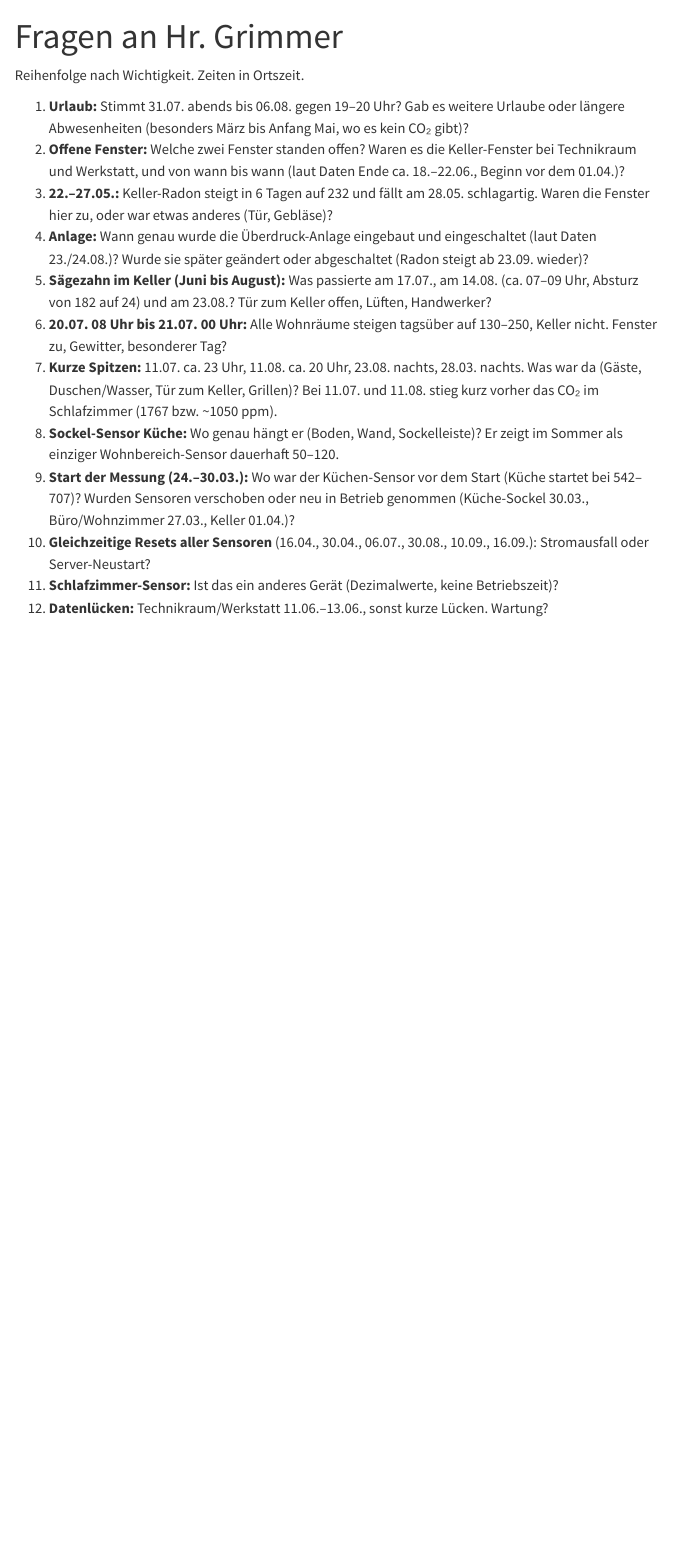
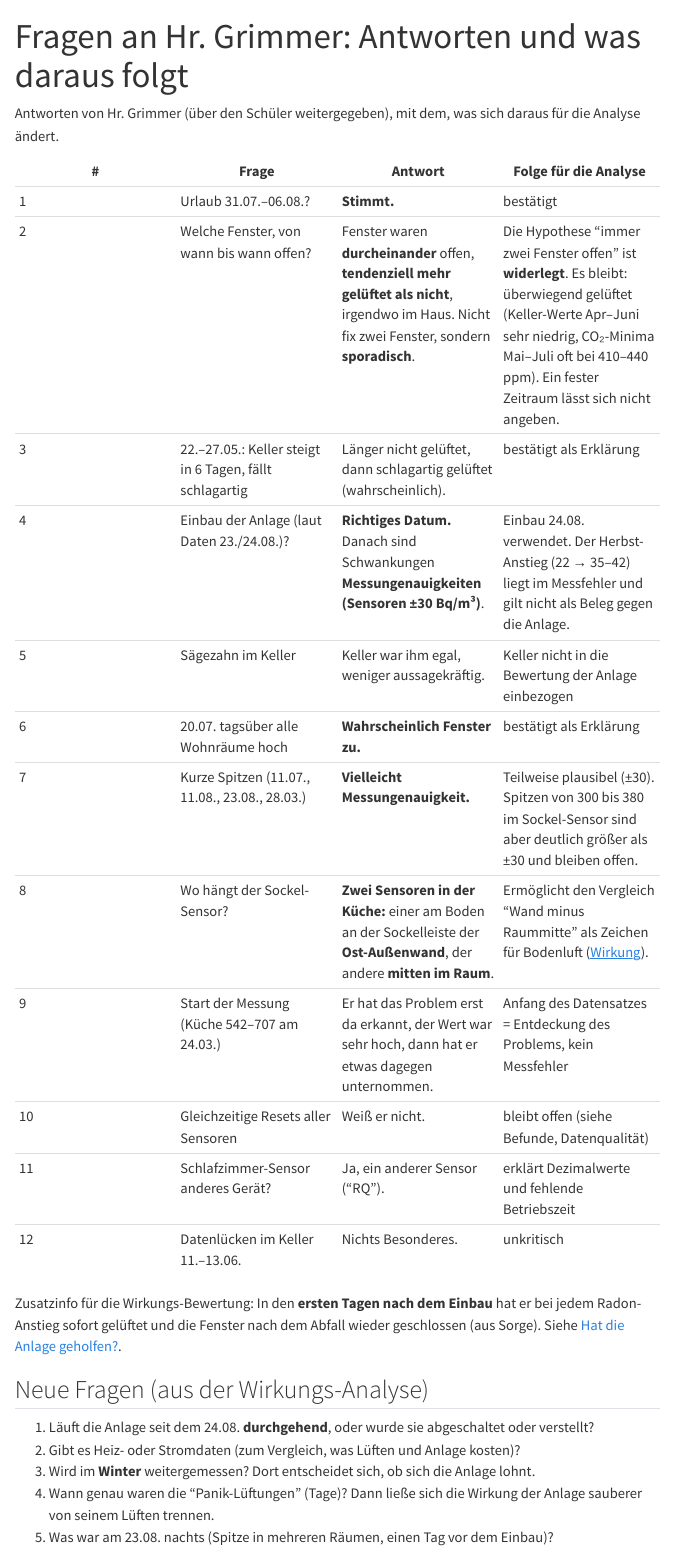
Before and after one commit to Habaal/Insy, a Quarto document (radon/fragen.qmd): the page in a window 1100 px wide, from its top. Rendered offline with R 4.5, knitr and Pandoc in place of Quarto, with nearby package versions; menus at the side of the page are left out.

Commit message:
Radon: Seiten Einfach erklärt und Wirkung der Anlage, Antworten von Hr. Grimmer eingearbeitet

```diff
--- a/radon/_quarto.yml
+++ b/radon/_quarto.yml
@@ -9,6 +9,10 @@ website:
     left:
       - href: index.qmd
         text: Überblick
+      - href: einfach.qmd
+        text: Einfach erklärt
+      - href: wirkung.qmd
+        text: Wirkung der Anlage
       - href: radon-hintergrund.qmd
         text: Radon-Hintergrund
       - href: dashboard.html
@@ -16,7 +20,7 @@ website:
       - href: befunde.qmd
         text: Befunde
       - href: fragen.qmd
-        text: Fragen an Hr. Grimmer
+        text: Fragen und Antworten
 format:
   html:
     theme: cosmo
--- a/radon/fragen.qmd
+++ b/radon/fragen.qmd
@@ -1,18 +1,30 @@
 ---
-title: "Fragen an Hr. Grimmer"
+title: "Fragen an Hr. Grimmer: Antworten und was daraus folgt"
 ---
 
-Reihenfolge nach Wichtigkeit. Zeiten in Ortszeit.
+Antworten von Hr. Grimmer (über den Schüler weitergegeben), mit dem, was sich daraus für die Analyse ändert.
 
-1. **Urlaub:** Stimmt 31.07. abends bis 06.08. gegen 19–20 Uhr? Gab es weitere Urlaube oder längere Abwesenheiten (besonders März bis Anfang Mai, wo es kein CO₂ gibt)?
-2. **Offene Fenster:** Welche zwei Fenster standen offen? Waren es die Keller-Fenster bei Technikraum und Werkstatt, und von wann bis wann (laut Daten Ende ca. 18.–22.06., Beginn vor dem 01.04.)?
-3. **22.–27.05.:** Keller-Radon steigt in 6 Tagen auf 232 und fällt am 28.05. schlagartig. Waren die Fenster hier zu, oder war etwas anderes (Tür, Gebläse)?
-4. **Anlage:** Wann genau wurde die Überdruck-Anlage eingebaut und eingeschaltet (laut Daten 23./24.08.)? Wurde sie später geändert oder abgeschaltet (Radon steigt ab 23.09. wieder)?
-5. **Sägezahn im Keller (Juni bis August):** Was passierte am 17.07., am 14.08. (ca. 07–09 Uhr, Absturz von 182 auf 24) und am 23.08.? Tür zum Keller offen, Lüften, Handwerker?
-6. **20.07. 08 Uhr bis 21.07. 00 Uhr:** Alle Wohnräume steigen tagsüber auf 130–250, Keller nicht. Fenster zu, Gewitter, besonderer Tag?
-7. **Kurze Spitzen:** 11.07. ca. 23 Uhr, 11.08. ca. 20 Uhr, 23.08. nachts, 28.03. nachts. Was war da (Gäste, Duschen/Wasser, Tür zum Keller, Grillen)? Bei 11.07. und 11.08. stieg kurz vorher das CO₂ im Schlafzimmer (1767 bzw. ~1050 ppm).
-8. **Sockel-Sensor Küche:** Wo genau hängt er (Boden, Wand, Sockelleiste)? Er zeigt im Sommer als einziger Wohnbereich-Sensor dauerhaft 50–120.
-9. **Start der Messung (24.–30.03.):** Wo war der Küchen-Sensor vor dem Start (Küche startet bei 542–707)? Wurden Sensoren verschoben oder neu in Betrieb genommen (Küche-Sockel 30.03., Büro/Wohnzimmer 27.03., Keller 01.04.)?
-10. **Gleichzeitige Resets aller Sensoren** (16.04., 30.04., 06.07., 30.08., 10.09., 16.09.): Stromausfall oder Server-Neustart?
-11. **Schlafzimmer-Sensor:** Ist das ein anderes Gerät (Dezimalwerte, keine Betriebszeit)?
-12. **Datenlücken:** Technikraum/Werkstatt 11.06.–13.06., sonst kurze Lücken. Wartung?
+| # | Frage | Antwort | Folge für die Analyse |
+|---|---|---|---|
+| 1 | Urlaub 31.07.–06.08.? | **Stimmt.** | bestätigt |
+| 2 | Welche Fenster, von wann bis wann offen? | Fenster waren **durcheinander** offen, **tendenziell mehr gelüftet als nicht**, irgendwo im Haus. Nicht fix zwei Fenster, sondern **sporadisch**. | Die Hypothese "immer zwei Fenster offen" ist **widerlegt**. Es bleibt: überwiegend gelüftet (Keller-Werte Apr–Juni sehr niedrig, CO₂-Minima Mai–Juli oft bei 410–440 ppm). Ein fester Zeitraum lässt sich nicht angeben. |
+| 3 | 22.–27.05.: Keller steigt in 6 Tagen, fällt schlagartig | Länger nicht gelüftet, dann schlagartig gelüftet (wahrscheinlich). | bestätigt als Erklärung |
+| 4 | Einbau der Anlage (laut Daten 23./24.08.)? | **Richtiges Datum.** Danach sind Schwankungen **Messungenauigkeiten (Sensoren ±30 Bq/m³)**. | Einbau 24.08. verwendet. Der Herbst-Anstieg (22 → 35–42) liegt im Messfehler und gilt nicht als Beleg gegen die Anlage. |
+| 5 | Sägezahn im Keller | Keller war ihm egal, weniger aussagekräftig. | Keller nicht in die Bewertung der Anlage einbezogen |
+| 6 | 20.07. tagsüber alle Wohnräume hoch | **Wahrscheinlich Fenster zu.** | bestätigt als Erklärung |
+| 7 | Kurze Spitzen (11.07., 11.08., 23.08., 28.03.) | **Vielleicht Messungenauigkeit.** | Teilweise plausibel (±30). Spitzen von 300 bis 380 im Sockel-Sensor sind aber deutlich größer als ±30 und bleiben offen. |
+| 8 | Wo hängt der Sockel-Sensor? | **Zwei Sensoren in der Küche:** einer am Boden an der Sockelleiste der **Ost-Außenwand**, der andere **mitten im Raum**. | Ermöglicht den Vergleich "Wand minus Raummitte" als Zeichen für Bodenluft ([Wirkung](wirkung.qmd)). |
+| 9 | Start der Messung (Küche 542–707 am 24.03.) | Er hat das Problem erst da erkannt, der Wert war sehr hoch, dann hat er etwas dagegen unternommen. | Anfang des Datensatzes = Entdeckung des Problems, kein Messfehler |
+| 10 | Gleichzeitige Resets aller Sensoren | Weiß er nicht. | bleibt offen (siehe Befunde, Datenqualität) |
+| 11 | Schlafzimmer-Sensor anderes Gerät? | Ja, ein anderer Sensor ("RQ"). | erklärt Dezimalwerte und fehlende Betriebszeit |
+| 12 | Datenlücken im Keller 11.–13.06. | Nichts Besonderes. | unkritisch |
+
+Zusatzinfo für die Wirkungs-Bewertung: In den **ersten Tagen nach dem Einbau** hat er bei jedem Radon-Anstieg sofort gelüftet und die Fenster nach dem Abfall wieder geschlossen (aus Sorge). Siehe [Hat die Anlage geholfen?](wirkung.qmd).
+
+## Neue Fragen (aus der Wirkungs-Analyse)
+
+1. Läuft die Anlage seit dem 24.08. **durchgehend**, oder wurde sie abgeschaltet oder verstellt?
+2. Gibt es Heiz- oder Stromdaten (zum Vergleich, was Lüften und Anlage kosten)?
+3. Wird im **Winter** weitergemessen? Dort entscheidet sich, ob sich die Anlage lohnt.
+4. Wann genau waren die "Panik-Lüftungen" (Tage)? Dann ließe sich die Wirkung der Anlage sauberer von seinem Lüften trennen.
+5. Was war am 23.08. nachts (Spitze in mehreren Räumen, einen Tag vor dem Einbau)?
--- /dev/null
+++ b/radon/wirkung.qmd
@@ -0,0 +1,82 @@
+---
+title: "Hat die Belüftungs-Anlage das Problem gelöst?"
+---
+
+**Aufgabe von Hr. Grimmer:** Hat er mit der Anlage ein echtes Problem gelöst, oder hat er etwas unnötig bekämpft und dabei etwas verloren?
+
+**Zusatzinfos von ihm:** Die Überdruck-Anlage wurde am 24.08. eingebaut. In den ersten Tagen danach hat er jedes Mal sofort gelüftet, wenn der Radonwert stieg, und die Fenster wieder geschlossen, sobald er fiel. Die Sensoren messen auf etwa ±30 Bq/m³ genau.
+
+## Kurzantwort
+
+**Teils, teils.**
+
+1. **Ja, die Anlage wirkt.** Hohe Spitzen und die Bodenluft an der Außenwand sind nach dem Einbau verschwunden (Beweise unten).
+2. **Das Problem war im Alltag aber klein.** Auch vor dem Einbau lagen die Wohnräume im Mittel bei etwa 36 Bq/m³. Das ist weit unter 100 (WHO) und 300 (Österreich). Über 300 ging es nur im Urlaub (Haus zu) und in den ersten Märztagen. Dazu kamen kurze nächtliche Spitzen zwischen 100 und 200 und am 20.07. (wahrscheinlich Fenster zu) bis etwa 250.
+3. **Das Panik-Lüften nach dem Einbau war unnötig.** Die Werte, auf die er reagiert hat, waren harmlos und liegen zum Teil im Messfehler.
+4. **Ob sich die Anlage insgesamt "lohnt", lässt sich mit diesen Daten nicht sagen.** Der Winter fehlt (dort ist Radon meist höher), und der entscheidende Test, ein längeres Wegfahren *mit* Anlage, wurde nicht gemacht. Auch die Kosten (Anschaffung, Strom, Heizwärme durch Lüften) stehen nicht in den Daten.
+
+![Typischer Verlauf: fast immer im grünen Bereich, ein klarer Ausreißer im Urlaub](bilder/e1_gesamtverlauf.png)
+
+## Wie groß war das Problem wirklich?
+
+| Frage | Antwort aus den Daten |
+|---|---|
+| Mittelwert der Wohnräume vor dem Einbau (ohne Urlaub) | 36 Bq/m³ |
+| Mit dem Urlaub (Haus 6 Tage zu, ca. 330 Bq/m³) | 46 Bq/m³ |
+| Referenzwerte (gelten für das Jahresmittel) | 100 (WHO), 300 (Österreich) |
+| Stunden, in denen ein Wohnraum über 100 lag | 198 von 3334 (5,9 %) |
+| Wann wurde es über 300? | nur im Urlaub und am Anfang im März (24.–30.03.) |
+| Wann zwischen 100 und 300? | kurze Nachtspitzen (im Schnitt 117), 20.07. bis etwa 250 |
+
+Der Urlaub zeigt das Prinzip: Ohne Lüften und ohne Menschen sammelt sich Radon im ganzen Haus. Nach der Rückkehr war es durch Lüften in etwa 2 Stunden wieder weg. Während des Urlaubs war niemand im Haus, die Belastung für Menschen war also gering.
+
+![Urlaub: Haus zu, dann Lüften](bilder/e4_urlaub.png)
+
+Am Anfang (24.–30.03.) lag der Küchen-Sensor bei 540–700 Bq/m³. Das ist laut Hr. Grimmer der Moment, in dem er das Problem entdeckt und etwas dagegen getan hat. Wie lange es vorher so hoch war, steht nicht in den Daten.
+
+## Was hat die Anlage verändert?
+
+![Wirkung: Spitzen und Bodenluft an der Außenwand](bilder/e3_wirkung.png)
+
+| Messgröße | Vor dem Einbau | Nach dem Einbau | Aussagekraft |
+|---|---|---|---|
+| Stunden mit Wert über 100 Bq/m³ in einem Wohnraum | 5,9 % (198 von 3334) | 0,1 % (1 von 1216) | **stark**: über 7 Wochen praktisch nie |
+| Deutliche Spitzen (Wert verdoppelt sich, dann Absturz) | 12 in 14 Wochen (14.05.–23.08.), Spitzenwert im Mittel 117, höchstens 483 | 0 in 7 Wochen | **stark** |
+| Sockel-Sensor minus Küchen-Sensor (Bodenluft an der Außenwand) | Median 19 Bq/m³, im Sommer bis 78 | Median 0 | **mittel**: der Rückgang begann schon ab Mitte August und die Jahreszeit spielt mit |
+| "Normalwert" (Stunden unter 60) | 28 Bq/m³ | 29 Bq/m³ | **unverändert**: der Alltagswert war nie das Problem |
+| Mittelwert Wohnräume gesamt | 36 Bq/m³ | 31 Bq/m³ | gering (unter dem Messfehler von ±30) |
+
+**So liest man das:** Die Anlage drückt Radon nicht allgemein herunter, der Alltagswert blieb bei etwa 28. Sie kappt die **Spitzen** und stoppt den **Eintritt von Bodenluft an der Außenwand**. Der Sockel-Sensor steht an der Sockelleiste der Ost-Außenwand, der Küchen-Sensor mitten im Raum. Wenn der Sockel-Wert höher ist als die Raummitte, kommt Luft vom Boden herein. Das passierte vor dem Einbau, danach nicht mehr.
+
+**Wichtig:** In der ersten Woche hat Hr. Grimmer bei jedem Anstieg gelüftet. Das allein kann Spitzen verhindern. Die Spitzenfreiheit in den **sechs Wochen danach** (ab 31.08., ohne Panik-Lüften) ist darum der bessere Beleg.
+
+## Das Panik-Lüften: unnötig?
+
+Ja, nach den Daten.
+
+- In der Woche nach dem Einbau lag das Wohnraum-Mittel stündlich höchstens bei 57 Bq/m³, ein einzelner Raum erreichte bis etwa 86. Das sind Anstiege von rund +30 über den Normalwert, also **so groß wie der Messfehler** und weit unter 100.
+- Selbst wenn diese kurzen Anstiege nicht weggelüftet worden wären, hätten sie den Mittelwert nur um etwa 2 Bq/m³ erhöht (31 mit gegenüber 29 ohne Stunden über 60).
+- Das Lüften war kräftig: Das CO₂ in der Küche fiel in der Woche nach dem Einbau jeden Tag auf 408–435 ppm. Das entspricht etwa der Außenluft (Allgemeinwissen, nicht aus den Quellen geprüft). In den drei Wochen davor lag es nur bei 470–550 ppm. Im Mai bis Juli war er aber genauso fleißig. Das Lüften war also nicht ungewöhnlicher als im Frühling und Sommer.
+
+## Was hat er "verloren"?
+
+- **Wärme:** Im August und September kaum, im Winter wäre Lüften teuer. Heizdaten gibt es nicht, deshalb **nicht messbar**.
+- **Kosten der Anlage** (Anschaffung, Strom): nicht in den Daten.
+- **Nervosität und Zeit:** Das Dauer-Kontrollieren war wenig sinnvoll, die Anlage soll genau das ersetzen.
+- **Aussagekraft der Messung:** Durch das Panik-Lüften in der ersten Woche lässt sich die reine Wirkung der Anlage für diese Tage nicht sauber ablesen.
+- **Gewinn:** Spitzen weg, keine Bodenluft an der Außenwand, und er muss nicht mehr nach Zahlen lüften.
+
+## Was die Daten nicht beantworten können
+
+- **Winter:** Die Messung endet im Oktober. Radon ist im Winter meist höher (Allgemeinwissen). Ob die Anlage dann den Unterschied macht, ist offen.
+- **Jahreszeit:** Der Vergleich vor/nach ist auch ein Vergleich Sommer/Herbst. Das Sockel-Signal sank schon vor dem 24.08.
+- **Messfehler ±30 Bq/m³:** Der Anstieg im Herbst (Wohnräume im Wochenmedian von etwa 22 im September auf 35–42 Anfang Oktober) liegt in diesem Bereich und ist **nicht belastbar**. Der Sockel-Unterschied bleibt dabei bei etwa 0.
+- **Der entscheidende Test fehlt:** Ein Wochenende oder Urlaub mit geschlossenen Fenstern *mit* Anlage. Im August (ohne Anlage) stieg das Haus auf über 300.
+- **Keller:** Laut Hr. Grimmer weniger wichtig, deshalb nicht in die Bewertung eingegangen.
+- **Einbau-Datum:** Ich gehe vom 24.08. aus. Am 23.08. nachts gab es eine Spitze in einigen Räumen, einen Tag vor dem Einbau (Ursache unbekannt).
+
+## Vorschlag für die Abgabe
+
+Antwort an Hr. Grimmer in einem Satz: *"Die Anlage entfernt Spitzen und Bodenluft-Eintritt zuverlässig, aber der Alltagswert war auch vorher unkritisch, und das Dauer-Lüften nach dem Einbau war nicht nötig. Ob sich die Anlage lohnt, entscheidet sich im Winter und beim nächsten Wegfahren."*
+
+**Offene Fragen an ihn:** Läuft die Anlage seit dem 24.08. durchgehend? Wurde sie seitdem abgeschaltet oder verstellt? Gibt es Heiz- oder Stromdaten zum Vergleich? Wird im Winter weitergemessen?
```
Also changed, not shown: radon/befunde.qmd (+15 -16 lines), radon/einfach.qmd (added, +81 -0 lines), radon/index.qmd (+3 -1 lines).
